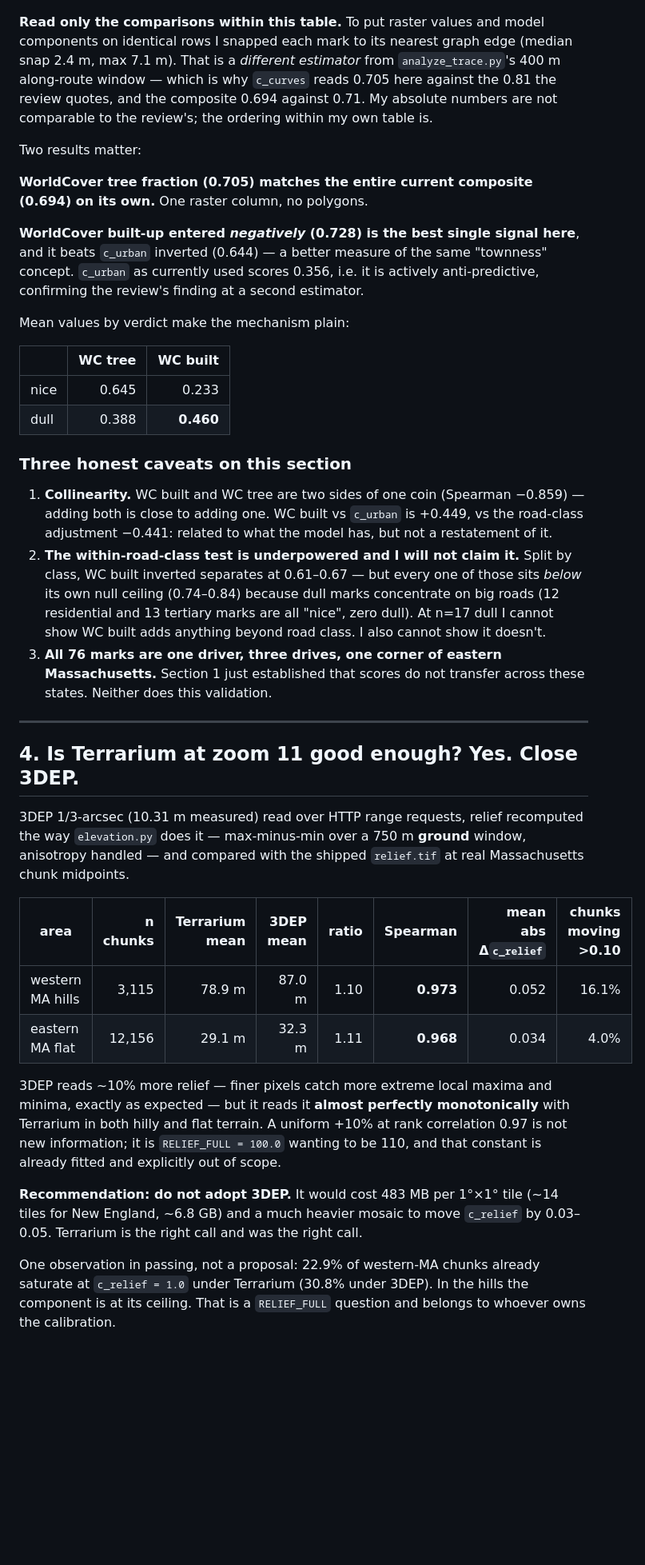
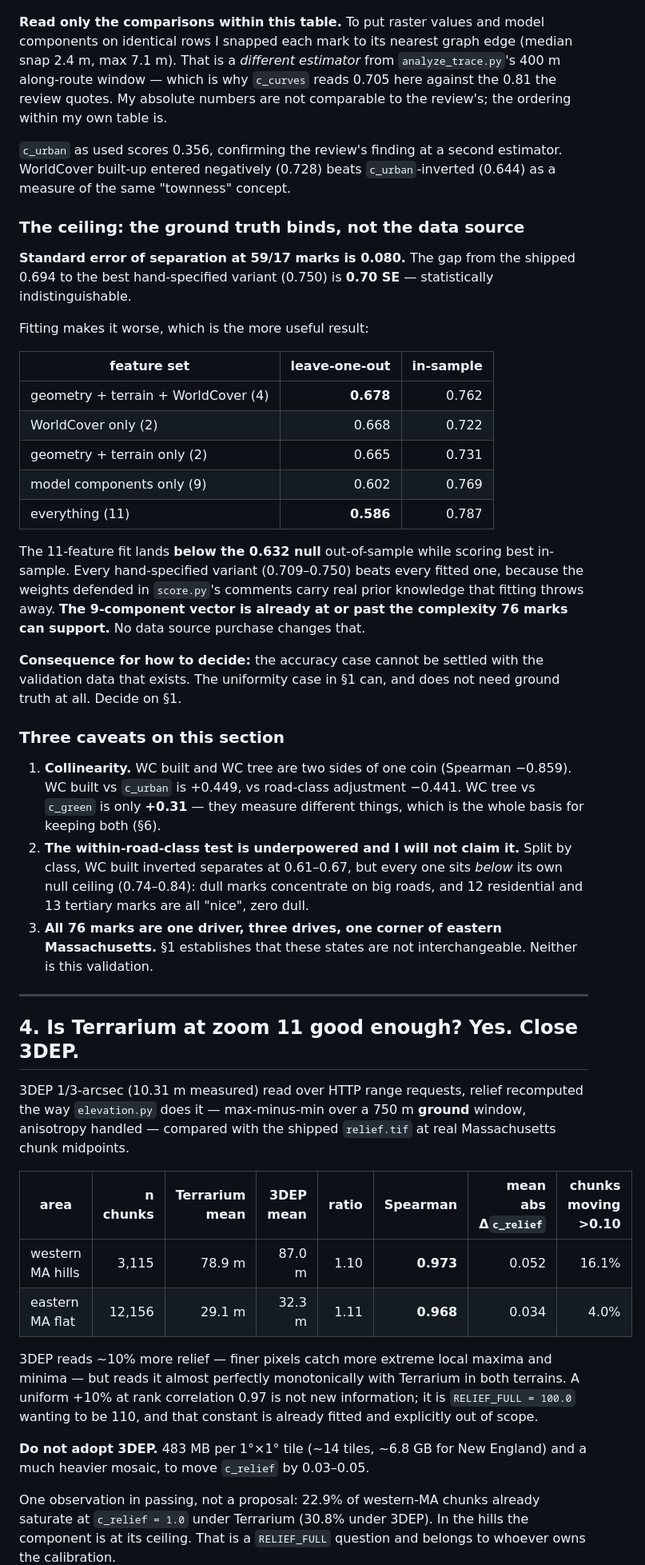
Before and after one commit to Jamesk1281/Scenic, a Markdown page: docs/geodata-sources-findings.md, the part around one of its changes. Shown at 80% size. Drawn GitHub-style; blank space fills up the shorter version.

```diff
--- a/docs/geodata-sources-findings.md
+++ b/docs/geodata-sources-findings.md
@@ -198,42 +208,52 @@ in twenty.
 components on identical rows I snapped each mark to its nearest graph edge
 (median snap 2.4 m, max 7.1 m). That is a *different estimator* from
 `analyze_trace.py`'s 400 m along-route window — which is why `c_curves` reads
-0.705 here against the 0.81 the review quotes, and the composite 0.694 against
-0.71. My absolute numbers are not comparable to the review's; the ordering within
-my own table is.
+0.705 here against the 0.81 the review quotes. My absolute numbers are not
+comparable to the review's; the ordering within my own table is.
 
-Two results matter:
+`c_urban` as used scores 0.356, confirming the review's finding at a second
+estimator. WorldCover built-up entered negatively (0.728) beats `c_urban`-inverted
+(0.644) as a measure of the same "townness" concept.
 
-**WorldCover tree fraction (0.705) matches the entire current composite (0.694)
-on its own.** One raster column, no polygons.
+### The ceiling: the ground truth binds, not the data source
 
-**WorldCover built-up entered *negatively* (0.728) is the best single signal
-here**, and it beats `c_urban` inverted (0.644) — a better measure of the same
-"townness" concept. `c_urban` as currently used scores 0.356, i.e. it is
-actively anti-predictive, confirming the review's finding at a second estimator.
+**Standard error of separation at 59/17 marks is 0.080.** The gap from the
+shipped 0.694 to the best hand-specified variant (0.750) is **0.70 SE** —
+statistically indistinguishable.
 
-Mean values by verdict make the mechanism plain:
+Fitting makes it worse, which is the more useful result:
 
-| | WC tree | WC built |
+| feature set | leave-one-out | in-sample |
 |---|---:|---:|
-| nice | 0.645 | 0.233 |
-| dull | 0.388 | **0.460** |
+| geometry + terrain + WorldCover (4) | **0.678** | 0.762 |
+| WorldCover only (2) | 0.668 | 0.722 |
+| geometry + terrain only (2) | 0.665 | 0.731 |
+| model components only (9) | 0.602 | 0.769 |
+| everything (11) | **0.586** | 0.787 |
 
-### Three honest caveats on this section
+The 11-feature fit lands **below the 0.632 null** out-of-sample while scoring
+best in-sample. Every hand-specified variant (0.709–0.750) beats every fitted
+one, because the weights defended in `score.py`'s comments carry real prior
+knowledge that fitting throws away. **The 9-component vector is already at or
+past the complexity 76 marks can support.** No data source purchase changes that.
+
+**Consequence for how to decide:** the accuracy case cannot be settled with the
+validation data that exists. The uniformity case in §1 can, and does not need
+ground truth at all. Decide on §1.
+
+### Three caveats on this section
 
 1. **Collinearity.** WC built and WC tree are two sides of one coin
-   (Spearman −0.859) — adding both is close to adding one. WC built vs `c_urban`
-   is +0.449, vs the road-class adjustment −0.441: related to what the model has,
-   but not a restatement of it.
+   (Spearman −0.859). WC built vs `c_urban` is +0.449, vs road-class adjustment
+   −0.441. WC tree vs `c_green` is only **+0.31** — they measure different things,
+   which is the whole basis for keeping both (§6).
 2. **The within-road-class test is underpowered and I will not claim it.** Split
-   by class, WC built inverted separates at 0.61–0.67 — but every one of those
-   sits *below* its own null ceiling (0.74–0.84) because dull marks concentrate on
-   big roads (12 residential and 13 tertiary marks are all "nice", zero dull). At
-   n=17 dull I cannot show WC built adds anything beyond road class. I also cannot
-   show it doesn't.
+   by class, WC built inverted separates at 0.61–0.67, but every one sits *below*
+   its own null ceiling (0.74–0.84): dull marks concentrate on big roads, and 12
+   residential and 13 tertiary marks are all "nice", zero dull.
 3. **All 76 marks are one driver, three drives, one corner of eastern
-   Massachusetts.** Section 1 just established that scores do not transfer across
-   these states. Neither does this validation.
+   Massachusetts.** §1 establishes that these states are not interchangeable.
+   Neither is this validation.
 
 ---
 
@@ -241,7 +261,7 @@ Mean values by verdict make the mechanism plain:
 
 3DEP 1/3-arcsec (10.31 m measured) read over HTTP range requests, relief
 recomputed the way `elevation.py` does it — max-minus-min over a 750 m **ground**
-window, anisotropy handled — and compared with the shipped `relief.tif` at real
+window, anisotropy handled — compared with the shipped `relief.tif` at real
 Massachusetts chunk midpoints.
 
 | area | n chunks | Terrarium mean | 3DEP mean | ratio | **Spearman** | mean abs Δ`c_relief` | chunks moving >0.10 |
@@ -250,14 +270,13 @@ Massachusetts chunk midpoints.
 | eastern MA flat | 12,156 | 29.1 m | 32.3 m | 1.11 | **0.968** | 0.034 | 4.0% |
 
 3DEP reads ~10% more relief — finer pixels catch more extreme local maxima and
-minima, exactly as expected — but it reads it **almost perfectly monotonically**
-with Terrarium in both hilly and flat terrain. A uniform +10% at rank correlation
-0.97 is not new information; it is `RELIEF_FULL = 100.0` wanting to be 110, and
-that constant is already fitted and explicitly out of scope.
+minima — but reads it almost perfectly monotonically with Terrarium in both
+terrains. A uniform +10% at rank correlation 0.97 is not new information; it is
+`RELIEF_FULL = 100.0` wanting to be 110, and that constant is already fitted and
+explicitly out of scope.
 
-**Recommendation: do not adopt 3DEP.** It would cost 483 MB per 1°×1° tile
-(~14 tiles for New England, ~6.8 GB) and a much heavier mosaic to move
-`c_relief` by 0.03–0.05. Terrarium is the right call and was the right call.
+**Do not adopt 3DEP.** 483 MB per 1°×1° tile (~14 tiles, ~6.8 GB for New England)
+and a much heavier mosaic, to move `c_relief` by 0.03–0.05.
 
 One observation in passing, not a proposal: 22.9% of western-MA chunks already
 saturate at `c_relief = 1.0` under Terrarium (30.8% under 3DEP). In the hills the
```
Also changed, not shown: other parts of docs/geodata-sources-findings.md (+240 -163 lines).
